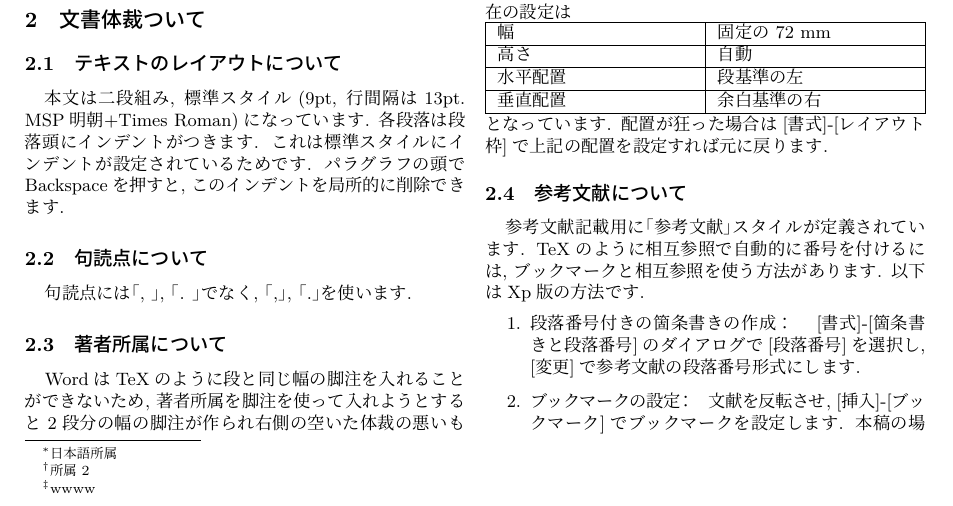
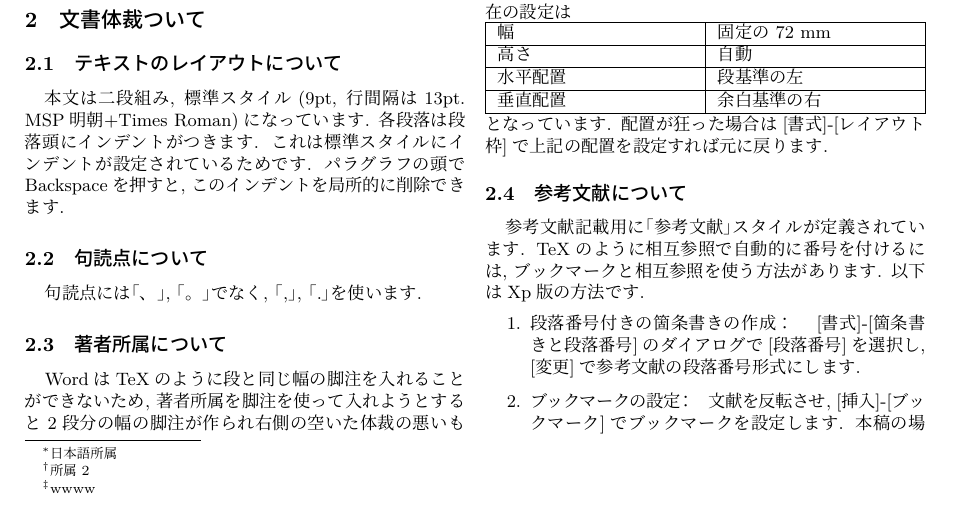
Before and after one commit to MasaYan24/topse_report_template, a LaTeX document (topse_report_template.tex): part of page 1 of 2, cut so that both start at the same text. The pictures show the PDF file topse_report_template.pdf that the author committed with the source.

Commit message:
bugifx: topse_report_template.{tex,pdf}

```diff
--- a/topse_report_template.tex
+++ b/topse_report_template.tex
@@ -32,7 +32,7 @@ The text of this document is copied from a report template designed for Microsof
 各段落は段落頭にインデントがつきます. これは標準スタイルにインデントが設定されているためです. パラグラフの頭でBackspaceを押すと, このインデントを局所的に削除できます.
 
 \subsection{句読点について}
-句読点には｢, ｣, ｢. ｣でなく, ｢,｣, ｢.｣を使います.
+句読点には｢、｣, ｢。｣でなく, ｢,｣, ｢.｣を使います.
 
 \subsection{著者所属について}
 WordはTeXのように段と同じ幅の脚注を入れることができないため, 著者所属を脚注を使って入れようとすると2段分の幅の脚注が作られ右側の空いた体裁の悪いものになってしまいます. そのため, この段の下にレイアウト枠を置き, そこに手で著者所属を書くという方法を採っています. この場合ダガーなどの記号は自分で書く必要があります. TeXのように自動的にはできません.
```
Also changed, not shown: topse_report_template.pdf.
